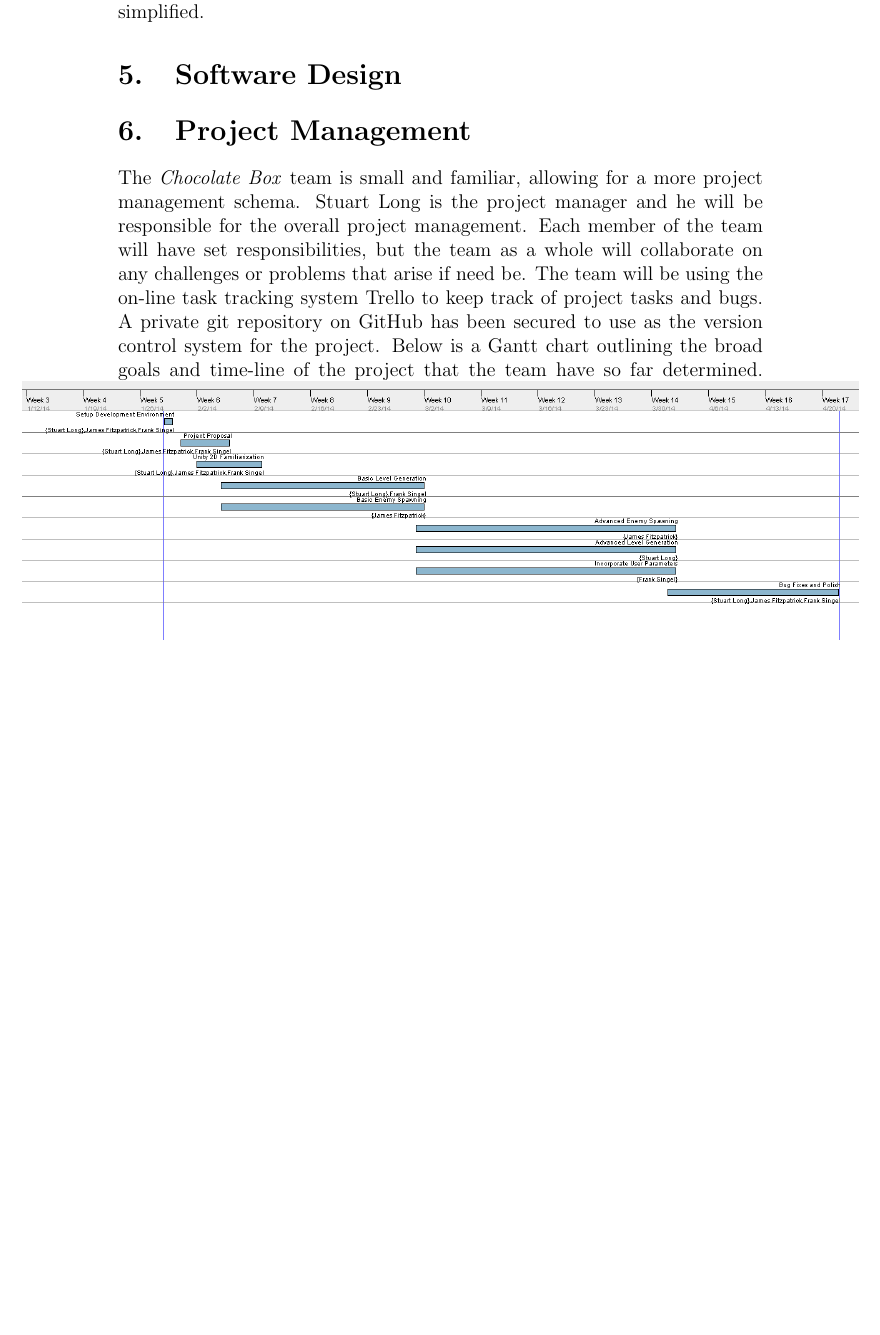
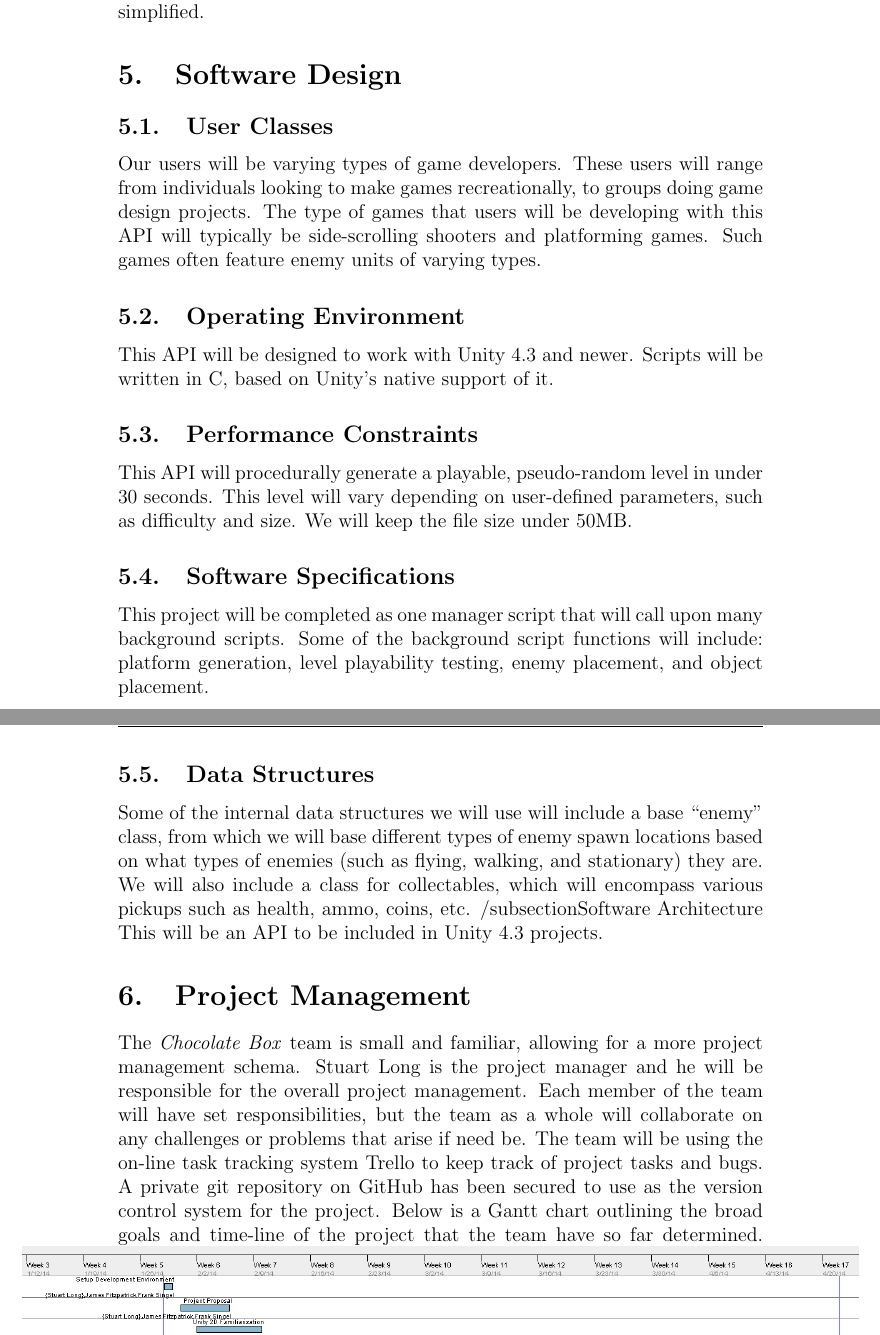
Before and after one commit to stuartlong/chocolatebox, a LaTeX document (Documentation/Project Proposal/proposal.tex): part of page 10 of 11 before the commit and two parts of pages 10 and 11 of 12 after it, the two joined at a grey line, cut so that both start at the same text, the shorter picture padded with empty space. Compiled offline with pdfLaTeX.

Commit message:
Added draft of Software Design Section

```diff
--- a/Documentation/Project Proposal/proposal.tex
+++ b/Documentation/Project Proposal/proposal.tex
@@ -141,6 +141,19 @@ One of the largest challenges for this project is for the \textit{Chocolate Box}
 
 
 \section{Software Design}
+\subsection{User Classes}
+Our users will be varying types of game developers. These users will range from individuals looking to make games recreationally, to groups doing game design projects. The type of games that users will be developing with this API will typically be side-scrolling shooters and platforming games. Such games often feature enemy units of varying types.
+\subsection{Operating Environment}
+This API will be designed to work with Unity 4.3 and newer. Scripts will be written in C#, based on Unity's native support of it.
+\subsection{Performance Constraints}
+This API will procedurally generate a playable, pseudo-random level in under 30 seconds. This level will vary depending on user-defined parameters, such as difficulty and size. We will keep the file size under 50MB.
+\subsection{Software Specifications}
+This project will be completed as one manager script that will call upon many background scripts. Some of the background script functions will include: platform generation, level playability testing, enemy placement, and object placement.
+\subsection{Data Structures}
+Some of the internal data structures we will use will include a base “enemy” class, from which we will base different types of enemy spawn locations based on what types of enemies (such as flying, walking, and stationary) they are. We will also include a class for collectables, which will encompass various pickups such as health, ammo, coins, etc.
+/subsection{Software Architecture}
+This will be an API to be included in Unity 4.3 projects.
+
 \section{Project Management}
 The \textit{Chocolate Box} team is small and familiar, allowing for a more project management schema. Stuart Long is the project manager and he will be responsible for the overall project management. Each member of the team will have set responsibilities, but the team as a whole will collaborate on any challenges or problems that arise if need be. The team will be using the on-line task tracking system Trello to keep track of project tasks and bugs. A private git repository on GitHub has been secured to use as the version control system for the project. Below is a Gantt chart outlining the broad goals and time-line of the project that the team have so far determined.
 \centerline{\includegraphics[width=7in]{GanttSS.png}}
```
